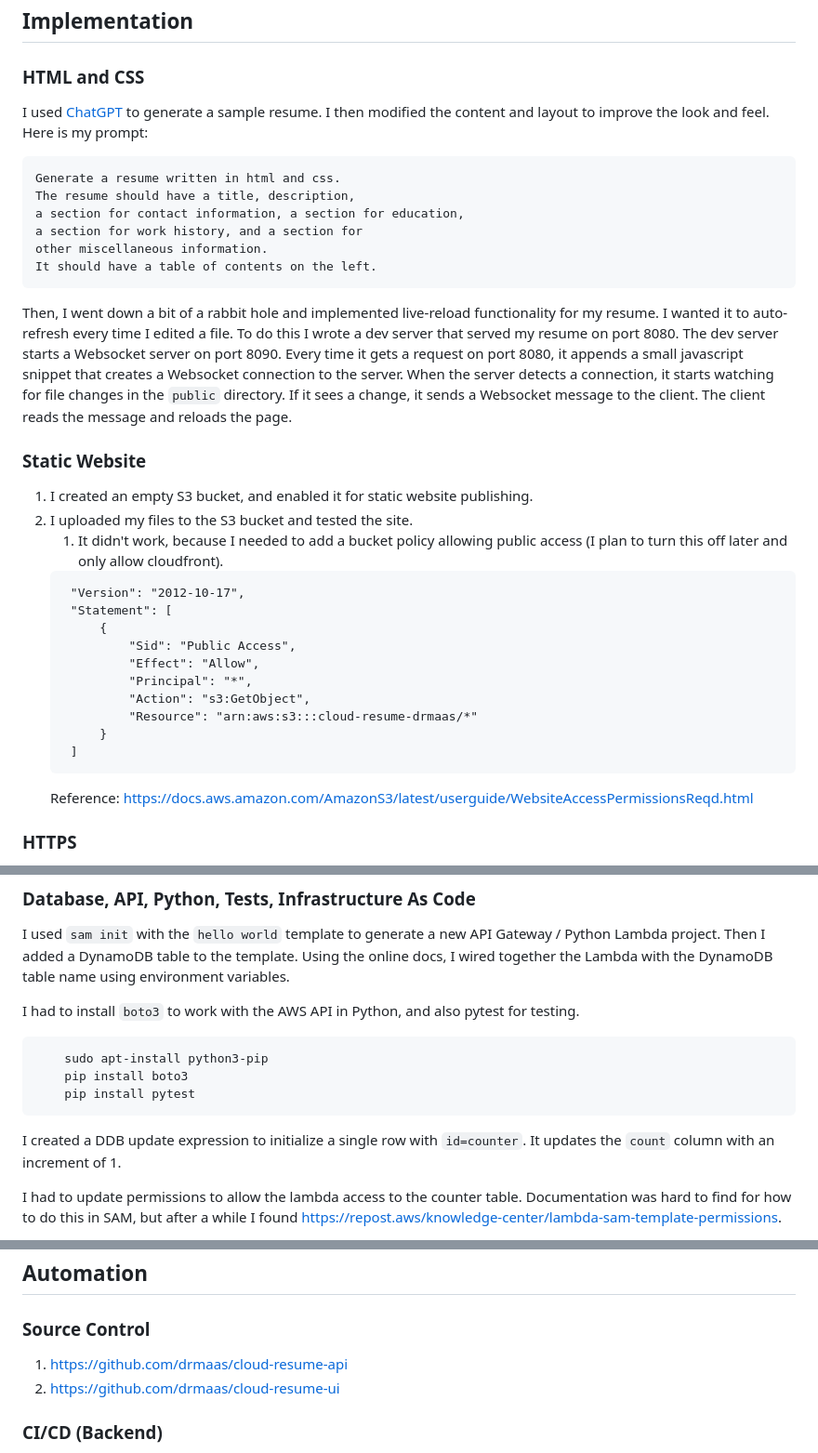
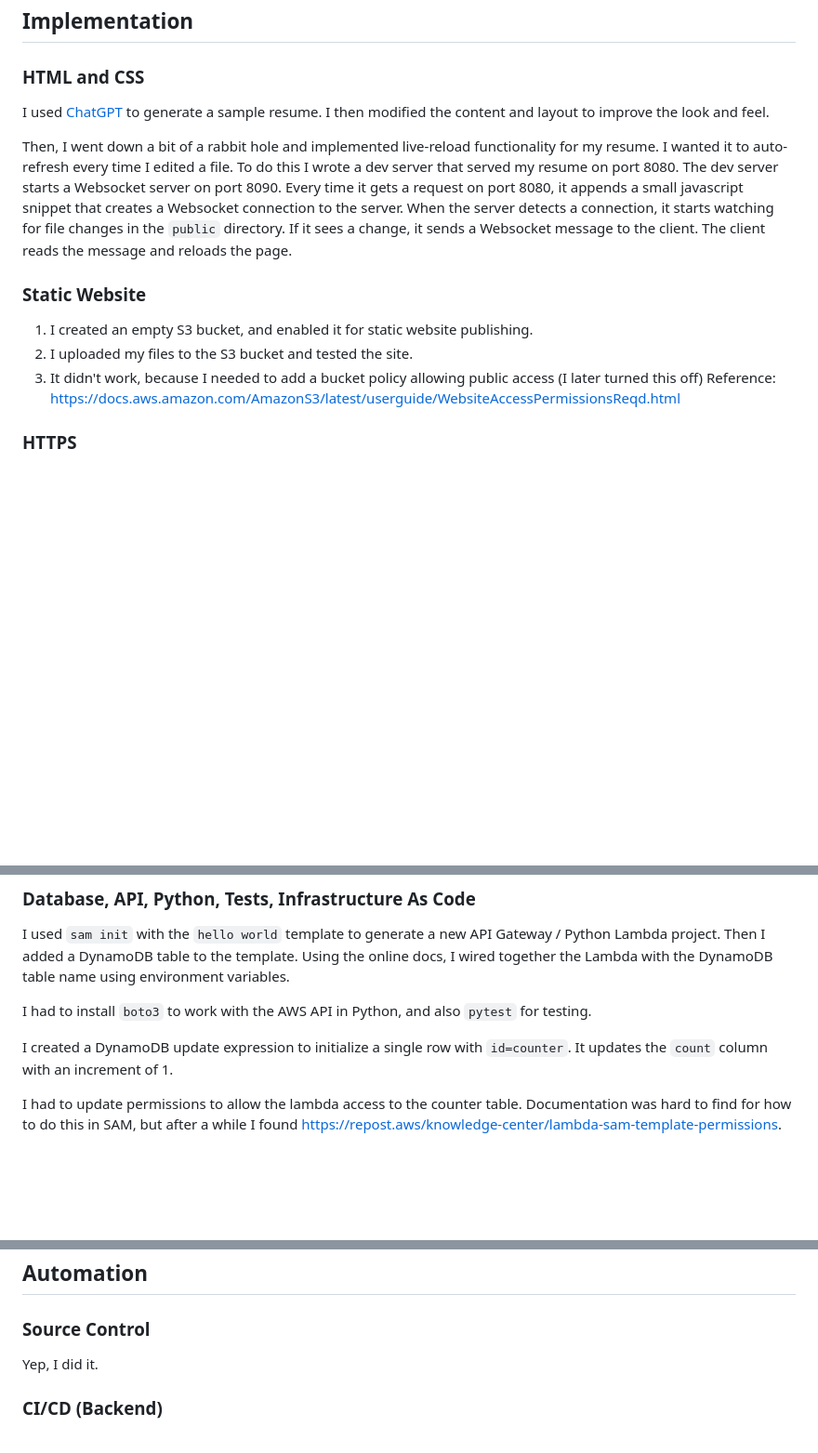
Before and after one commit to drmaas/drmaas.me, a Markdown page: src/posts/cloud-resume.md, 3 parts joined by grey strips. Shown at 93% size. Rendered like a GitHub page; blank space fills up the shorter version.

Commit message:
fix: cleaning up some posts

````diff
--- a/src/posts/cloud-resume.md
+++ b/src/posts/cloud-resume.md
@@ -19,16 +19,7 @@ My work at Salesforce necessitated that I ramp up on my AWS skills. I completed
 
 ### HTML and CSS
 
-I used [ChatGPT](https://chatgpt.com) to generate a sample resume. I then modified the content and layout to improve the look and feel. Here is my prompt:
-
-```
-Generate a resume written in html and css.
-The resume should have a title, description,
-a section for contact information, a section for education,
-a section for work history, and a section for
-other miscellaneous information.
-It should have a table of contents on the left.
-```
+I used [ChatGPT](https://chatgpt.com) to generate a sample resume. I then modified the content and layout to improve the look and feel.
 
 Then, I went down a bit of a rabbit hole and implemented live-reload functionality for my resume. I wanted it to auto-refresh every time I edited a file. To do this I wrote a dev server that served my resume on port 8080. The dev server starts a Websocket server on port 8090. Every time it gets a request on port 8080, it appends a small javascript snippet that creates a Websocket connection to the server. When the server detects a connection, it starts watching for file changes in the `public` directory. If it sees a change, it sends a Websocket message to the client. The client reads the message and reloads the page.
 
@@ -36,19 +27,7 @@ Then, I went down a bit of a rabbit hole and implemented live-reload functionali
 
 1. I created an empty S3 bucket, and enabled it for static website publishing.
 2. I uploaded my files to the S3 bucket and tested the site.
-   1. It didn't work, because I needed to add a bucket policy allowing public access (I plan to turn this off later and only allow cloudfront).
-   ```
-    "Version": "2012-10-17",
-    "Statement": [
-        {
-            "Sid": "Public Access",
-            "Effect": "Allow",
-            "Principal": "*",
-            "Action": "s3:GetObject",
-            "Resource": "arn:aws:s3:::cloud-resume-drmaas/*"
-        }
-    ]
-   ```
+3. It didn't work, because I needed to add a bucket policy allowing public access (I later turned this off)
    Reference: https://docs.aws.amazon.com/AmazonS3/latest/userguide/WebsiteAccessPermissionsReqd.html
 
 
@@ -69,14 +48,9 @@ I added a small script to the resume html page that displayed a visitor counter.
 
 I used `sam init` with the `hello world` template to generate a new API Gateway / Python Lambda project. Then I added a DynamoDB table to the template. Using the online docs, I wired together the Lambda with the DynamoDB table name using environment variables.
 
-I had to install `boto3` to work with the AWS API in Python, and also pytest for testing.
-```
-    sudo apt-install python3-pip
-    pip install boto3
-    pip install pytest
-```
+I had to install `boto3` to work with the AWS API in Python, and also `pytest` for testing.
 
-I created a DDB update expression to initialize a single row with `id=counter`. It updates the `count` column with an increment of 1.
+I created a DynamoDB update expression to initialize a single row with `id=counter`. It updates the `count` column with an increment of 1.
 
 I had to update permissions to allow the lambda access to the counter table. Documentation was hard to find for how to do this in SAM, but after a while I found https://repost.aws/knowledge-center/lambda-sam-template-permissions.
 
@@ -108,8 +82,7 @@ But then, the S3 origin stopped working. I am not sure what happened, so I just
 
 ### Source Control
 
-1. https://github.com/drmaas/cloud-resume-api
-1. https://github.com/drmaas/cloud-resume-ui
+Yep, I did it.
 
 ### CI/CD (Backend)
 
````
